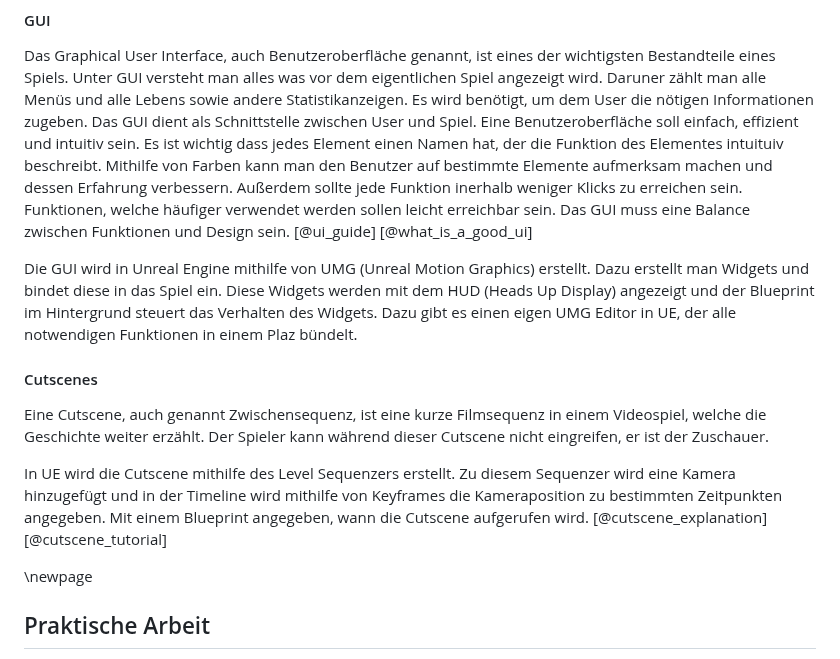
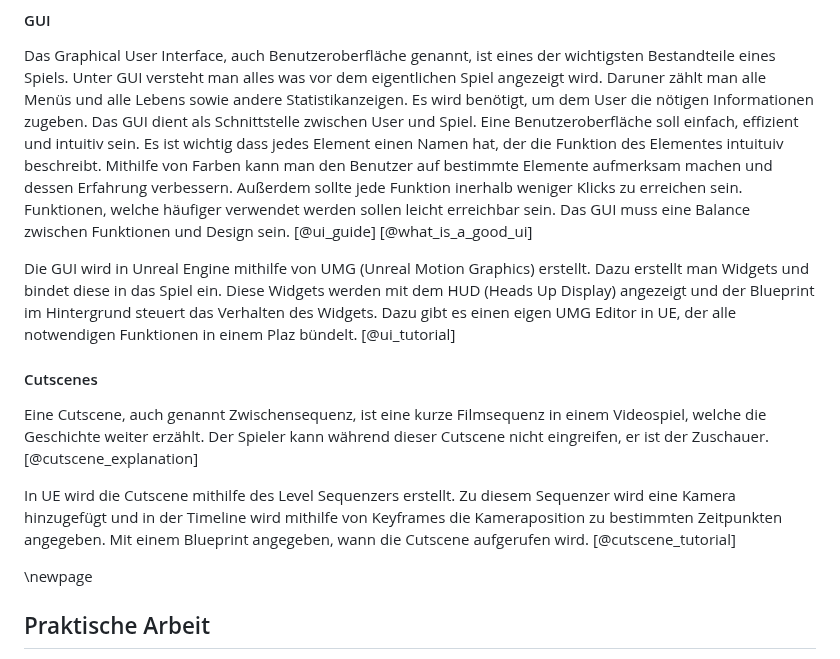
Before and after one commit to PeisslNevio/da-conquerthecastle, a Markdown page: Diplomarbeit/31-ausarbeitung-peißl.md, the part around the change. Drawn GitHub-style.

```diff
--- a/Diplomarbeit/31-ausarbeitung-peißl.md
+++ b/Diplomarbeit/31-ausarbeitung-peißl.md
@@ -96,13 +96,13 @@ Unreal Engine, weiterfolgend UE genannt, ist eine leistungsstarke, kostenlose 3D
 
 Das Graphical User Interface, auch Benutzeroberfläche genannt, ist eines der wichtigsten Bestandteile eines Spiels. Unter GUI versteht man alles was vor dem eigentlichen Spiel angezeigt wird. Daruner zählt man alle Menüs und alle Lebens sowie andere Statistikanzeigen. Es wird benötigt, um dem User die nötigen Informationen zugeben. Das GUI dient als Schnittstelle zwischen User und Spiel. Eine Benutzeroberfläche soll einfach, effizient und intuitiv sein. Es ist wichtig dass jedes Element einen Namen hat, der die Funktion des Elementes intuituiv beschreibt. Mithilfe von Farben kann man den Benutzer auf bestimmte Elemente aufmerksam machen und dessen Erfahrung verbessern. Außerdem sollte jede Funktion inerhalb weniger Klicks zu erreichen sein. Funktionen, welche häufiger verwendet werden sollen leicht erreichbar sein. Das GUI muss eine Balance zwischen Funktionen und Design sein. [@ui_guide] [@what_is_a_good_ui]
 
-Die GUI wird in Unreal Engine mithilfe von UMG (Unreal Motion Graphics) erstellt. Dazu erstellt man Widgets und bindet diese in das Spiel ein. Diese Widgets werden mit dem HUD (Heads Up Display) angezeigt und der Blueprint im Hintergrund steuert das Verhalten des Widgets. Dazu gibt es einen eigen UMG Editor in UE, der alle notwendigen Funktionen in einem Plaz bündelt.
+Die GUI wird in Unreal Engine mithilfe von UMG (Unreal Motion Graphics) erstellt. Dazu erstellt man Widgets und bindet diese in das Spiel ein. Diese Widgets werden mit dem HUD (Heads Up Display) angezeigt und der Blueprint im Hintergrund steuert das Verhalten des Widgets. Dazu gibt es einen eigen UMG Editor in UE, der alle notwendigen Funktionen in einem Plaz bündelt. [@ui_tutorial]
 
 #### Cutscenes
 
-Eine Cutscene, auch genannt Zwischensequenz, ist eine kurze Filmsequenz in einem Videospiel, welche die Geschichte weiter erzählt. Der Spieler kann während dieser Cutscene nicht eingreifen, er ist der Zuschauer.
+Eine Cutscene, auch genannt Zwischensequenz, ist eine kurze Filmsequenz in einem Videospiel, welche die Geschichte weiter erzählt. Der Spieler kann während dieser Cutscene nicht eingreifen, er ist der Zuschauer. [@cutscene_explanation]
 
-In UE wird die Cutscene mithilfe des Level Sequenzers erstellt. Zu diesem Sequenzer wird eine Kamera hinzugefügt und in der Timeline wird mithilfe von Keyframes die Kameraposition zu bestimmten Zeitpunkten angegeben. Mit einem Blueprint angegeben, wann die Cutscene aufgerufen wird. [@cutscene_explanation] [@cutscene_tutorial]
+In UE wird die Cutscene mithilfe des Level Sequenzers erstellt. Zu diesem Sequenzer wird eine Kamera hinzugefügt und in der Timeline wird mithilfe von Keyframes die Kameraposition zu bestimmten Zeitpunkten angegeben. Mit einem Blueprint angegeben, wann die Cutscene aufgerufen wird.  [@cutscene_tutorial]
 
 \newpage
 
```
